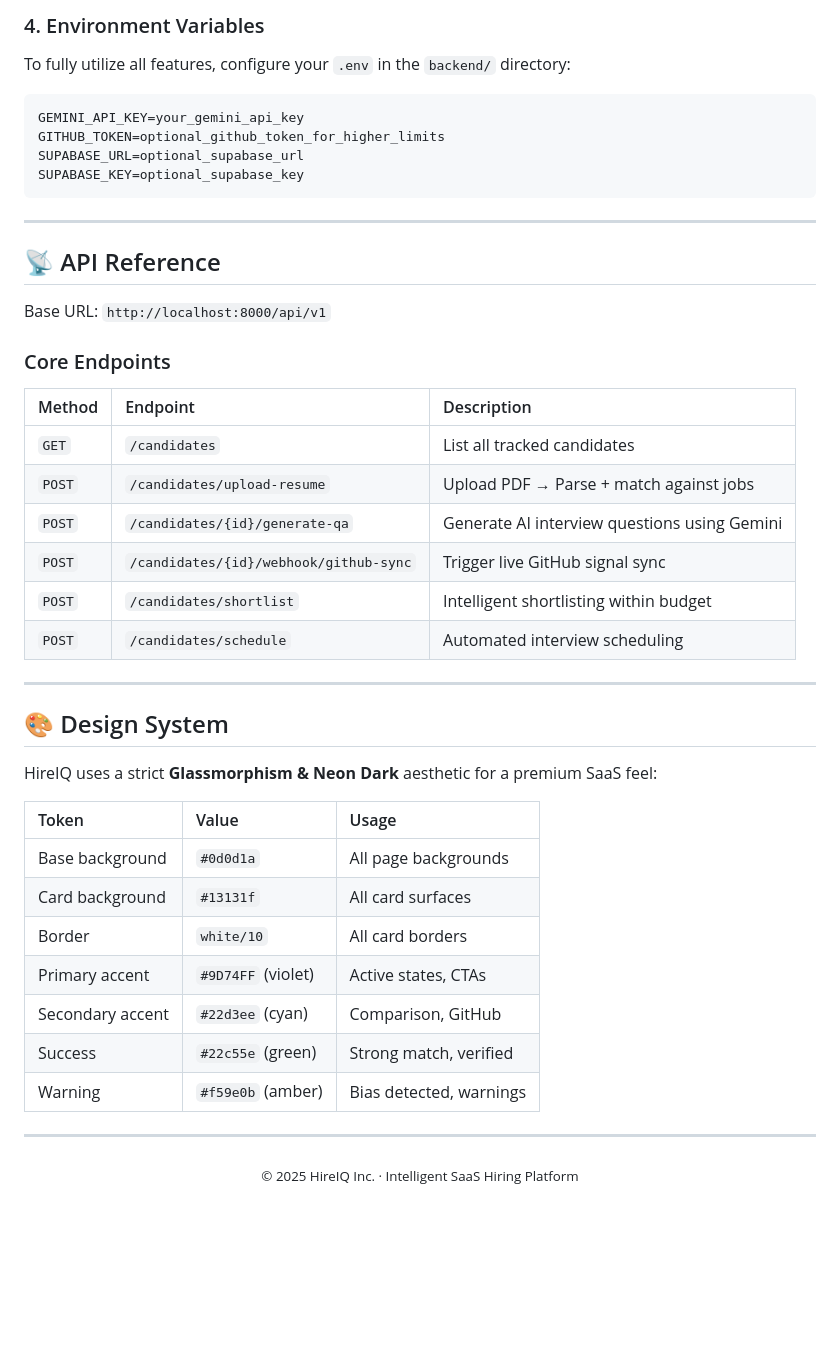
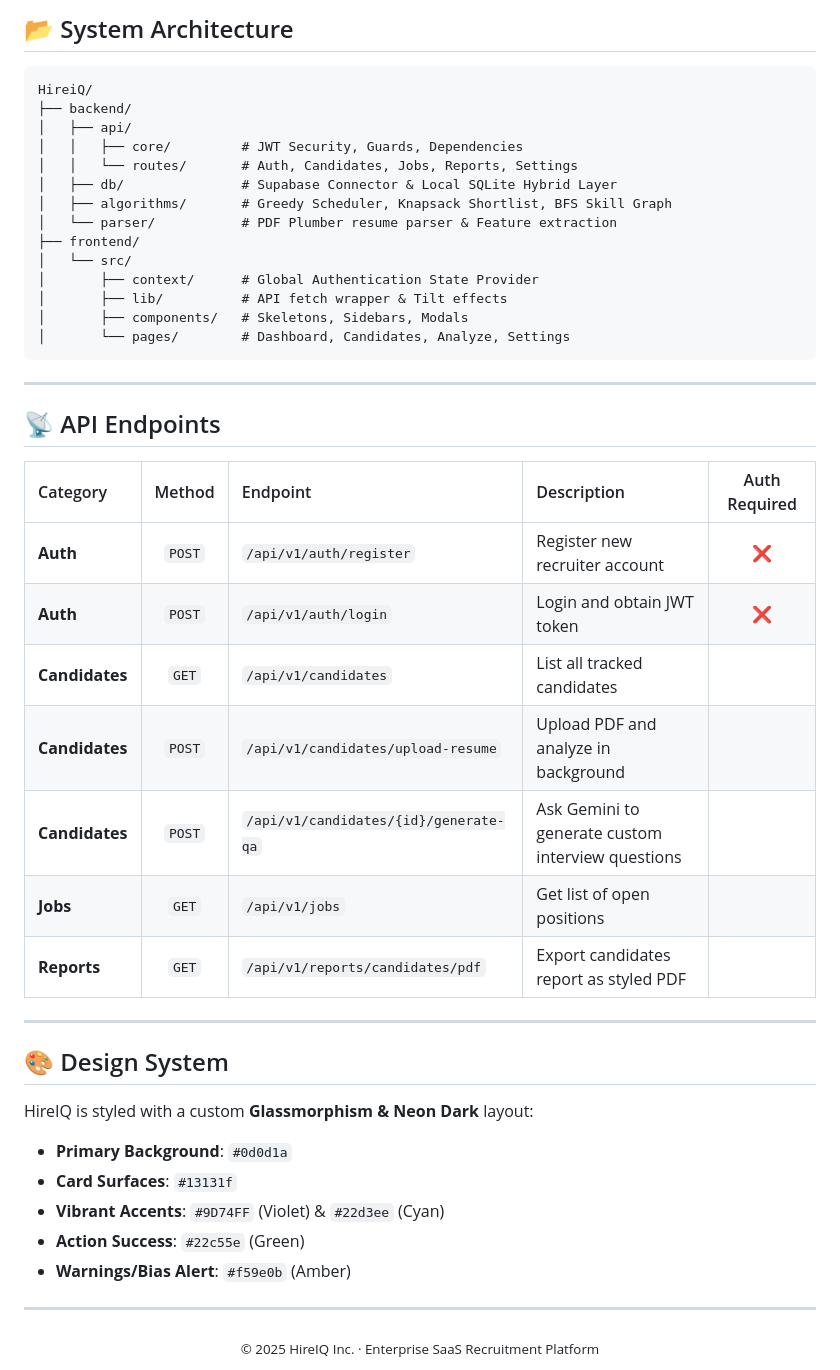
Before and after one commit to Aahan0605/HireiQ, a Markdown page: README.md, the part around one of its changes. GitHub-like rendering; blank space fills up the shorter version.

````diff
--- a/README.md
+++ b/README.md
@@ -144,47 +93,51 @@ npm run dev
 
-### 4. Environment Variables
-To fully utilize all features, configure your `.env` in the `backend/` directory:
-```env
-GEMINI_API_KEY=your_gemini_api_key
-GITHUB_TOKEN=optional_github_token_for_higher_limits
-SUPABASE_URL=optional_supabase_url
-SUPABASE_KEY=optional_supabase_key
+## 📂 System Architecture
+
+```
+HireiQ/
+├── backend/
+│   ├── api/
+│   │   ├── core/         # JWT Security, Guards, Dependencies
+│   │   └── routes/       # Auth, Candidates, Jobs, Reports, Settings
+│   ├── db/               # Supabase Connector & Local SQLite Hybrid Layer
+│   ├── algorithms/       # Greedy Scheduler, Knapsack Shortlist, BFS Skill Graph
+│   └── parser/           # PDF Plumber resume parser & Feature extraction
+├── frontend/
+│   └── src/
+│       ├── context/      # Global Authentication State Provider
+│       ├── lib/          # API fetch wrapper & Tilt effects
+│       ├── components/   # Skeletons, Sidebars, Modals
+│       └── pages/        # Dashboard, Candidates, Analyze, Settings
 ```
 
 ---
 
-## 📡 API Reference
+## 📡 API Endpoints
 
-Base URL: `http://localhost:8000/api/v1`
-
-### Core Endpoints
-| Method | Endpoint | Description |
-| :--- | :--- | :--- |
-| `GET` | `/candidates` | List all tracked candidates |
-| `POST` | `/candidates/upload-resume` | Upload PDF → Parse + match against jobs |
-| `POST` | `/candidates/{id}/generate-qa`| Generate AI interview questions using Gemini |
-| `POST` | `/candidates/{id}/webhook/github-sync`| Trigger live GitHub signal sync |
-| `POST` | `/candidates/shortlist` | Intelligent shortlisting within budget |
-| `POST` | `/candidates/schedule` | Automated interview scheduling |
+| Category | Method | Endpoint | Description | Auth Required |
+| :--- | :---: | :--- | :--- | :---: |
+| **Auth** | `POST` | `/api/v1/auth/register` | Register new recruiter account | ❌ |
+| **Auth** | `POST` | `/api/v1/auth/login` | Login and obtain JWT token | ❌ |
+| **Candidates** | `GET` | `/api/v1/candidates` | List all tracked candidates |  |
+| **Candidates** | `POST` | `/api/v1/candidates/upload-resume` | Upload PDF and analyze in background |  |
+| **Candidates** | `POST` | `/api/v1/candidates/{id}/generate-qa` | Ask Gemini to generate custom interview questions |  |
+| **Jobs** | `GET` | `/api/v1/jobs` | Get list of open positions |  |
+| **Reports** | `GET` | `/api/v1/reports/candidates/pdf` | Export candidates report as styled PDF |  |
 
 ---
 
 ## 🎨 Design System
 
-HireIQ uses a strict **Glassmorphism & Neon Dark** aesthetic for a premium SaaS feel:
+HireIQ is styled with a custom **Glassmorphism & Neon Dark** layout:
 
-| Token | Value | Usage |
-| :--- | :--- | :--- |
-| Base background | `#0d0d1a` | All page backgrounds |
-| Card background | `#13131f` | All card surfaces |
-| Border | `white/10` | All card borders |
-| Primary accent | `#9D74FF` (violet) | Active states, CTAs |
-| Secondary accent | `#22d3ee` (cyan) | Comparison, GitHub |
-| Success | `#22c55e` (green) | Strong match, verified |
-| Warning | `#f59e0b` (amber) | Bias detected, warnings |
+*   **Primary Background**: `#0d0d1a`
+*   **Card Surfaces**: `#13131f`
+*   **Vibrant Accents**: `#9D74FF` (Violet) & `#22d3ee` (Cyan)
+*   **Action Success**: `#22c55e` (Green)
+*   **Warnings/Bias Alert**: `#f59e0b` (Amber)
 
 ---
 
 <div align="center">
-  <sub>© 2025 HireIQ Inc. · Intelligent SaaS Hiring Platform</sub>
+  <sub>© 2025 HireIQ Inc. · Enterprise SaaS Recruitment Platform</sub>
 </div>
````
Also changed, not shown: other parts of README.md (+48 -99 lines).
